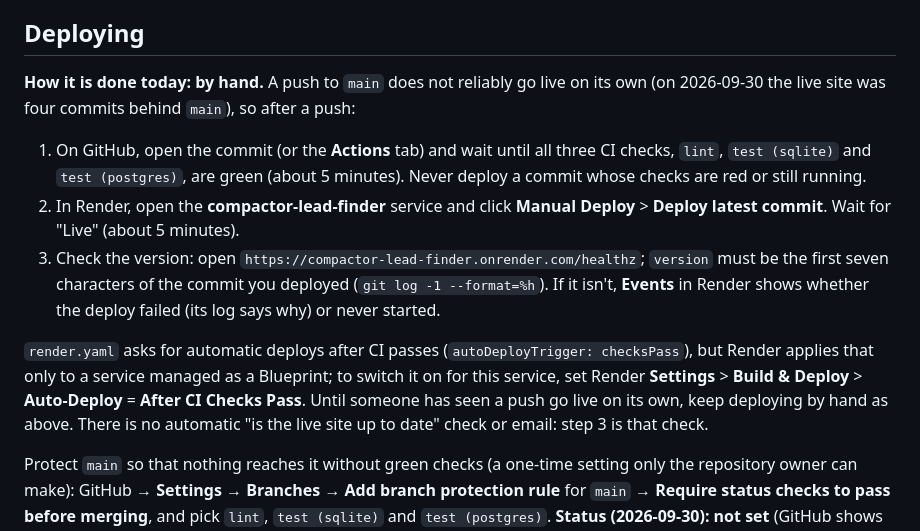
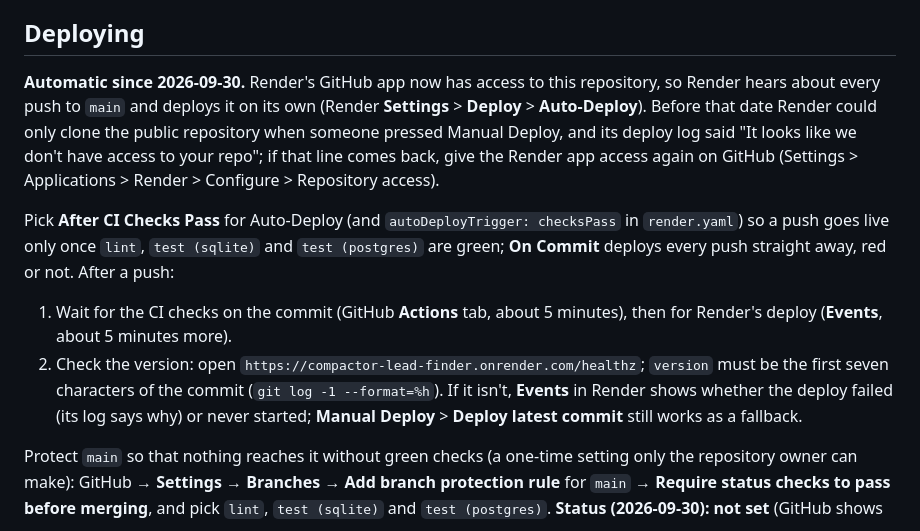
Before and after one commit to thomaswright03/Compactor-Lead-List-Generator, a Markdown page: docs/operator-runbook.md, the part around the change. Rendered like a GitHub page.

Commit message:
Runbook: deploys are automatic now that Render can see the repository
Co-Authored-By: Claude Opus 5.5 (1M context) <noreply@anthropic.com>
Claude-Session: https://claude.ai/code/session_01HiKhvqGtA52YCivuxeehYB

```diff
--- a/docs/operator-runbook.md
+++ b/docs/operator-runbook.md
@@ -52,27 +52,26 @@ switches are kept in the database (the additive `switches` table).
 
 ## Deploying
 
-**How it is done today: by hand.** A push to `main` does not reliably go live on
-its own (on 2026-09-30 the live site was four commits behind `main`), so after a
-push:
+**Automatic since 2026-09-30.** Render's GitHub app now has access to this
+repository, so Render hears about every push to `main` and deploys it on its own
+(Render **Settings** > **Deploy** > **Auto-Deploy**). Before that date Render could
+only clone the public repository when someone pressed Manual Deploy, and its deploy
+log said "It looks like we don't have access to your repo"; if that line comes back,
+give the Render app access again on GitHub (Settings > Applications > Render >
+Configure > Repository access).
 
-1. On GitHub, open the commit (or the **Actions** tab) and wait until all three
-   CI checks, `lint`, `test (sqlite)` and `test (postgres)`, are green (about 5
-   minutes). Never deploy a commit whose checks are red or still running.
-2. In Render, open the **compactor-lead-finder** service and click **Manual
-   Deploy** > **Deploy latest commit**. Wait for "Live" (about 5 minutes).
-3. Check the version: open
+Pick **After CI Checks Pass** for Auto-Deploy (and `autoDeployTrigger: checksPass`
+in `render.yaml`) so a push goes live only once `lint`, `test (sqlite)` and
+`test (postgres)` are green; **On Commit** deploys every push straight away, red or
+not. After a push:
+
+1. Wait for the CI checks on the commit (GitHub **Actions** tab, about 5 minutes),
+   then for Render's deploy (**Events**, about 5 minutes more).
+2. Check the version: open
    `https://compactor-lead-finder.onrender.com/healthz`; `version` must be the
-   first seven characters of the commit you deployed (`git log -1 --format=%h`).
-   If it isn't, **Events** in Render shows whether the deploy failed (its log says
-   why) or never started.
-
-`render.yaml` asks for automatic deploys after CI passes (`autoDeployTrigger:
-checksPass`), but Render applies that only to a service managed as a Blueprint;
-to switch it on for this service, set Render **Settings** > **Build & Deploy** >
-**Auto-Deploy** = **After CI Checks Pass**. Until someone has seen a push go live
-on its own, keep deploying by hand as above. There is no automatic "is the live
-site up to date" check or email: step 3 is that check.
+   first seven characters of the commit (`git log -1 --format=%h`). If it isn't,
+   **Events** in Render shows whether the deploy failed (its log says why) or never
+   started; **Manual Deploy** > **Deploy latest commit** still works as a fallback.
 
 Protect `main` so that nothing reaches it without green checks (a one-time
 setting only the repository owner can make): GitHub → **Settings** →
```
